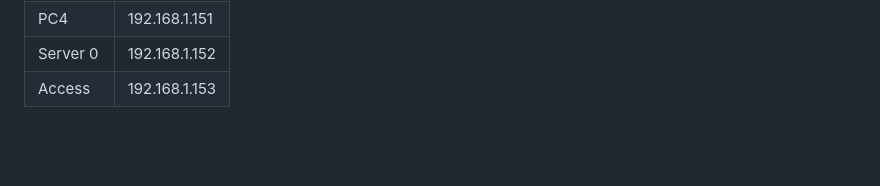
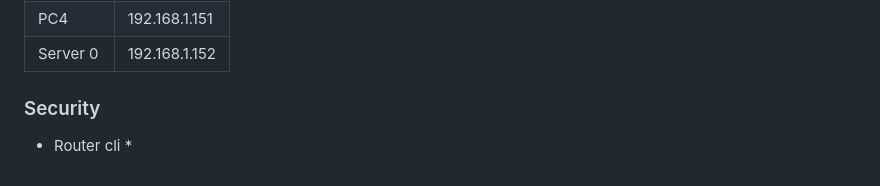
Before and after one commit to TomaszKwiatkowskiPXL/Exames, a Markdown page: Cisco.md, the part around the change. Rendered like a GitHub page; blank space fills up the shorter version.

```diff
--- a/Cisco.md
+++ b/Cisco.md
@@ -164,4 +164,7 @@ Switch(config-if)#
 | Laptop 0 | 192.168.1.150 |
 | PC4 | 192.168.1.151 |
 |Server 0 | 192.168.1.152 |
-| Access | 192.168.1.153 |
+
+### Security
+
+* Router cli *
```
